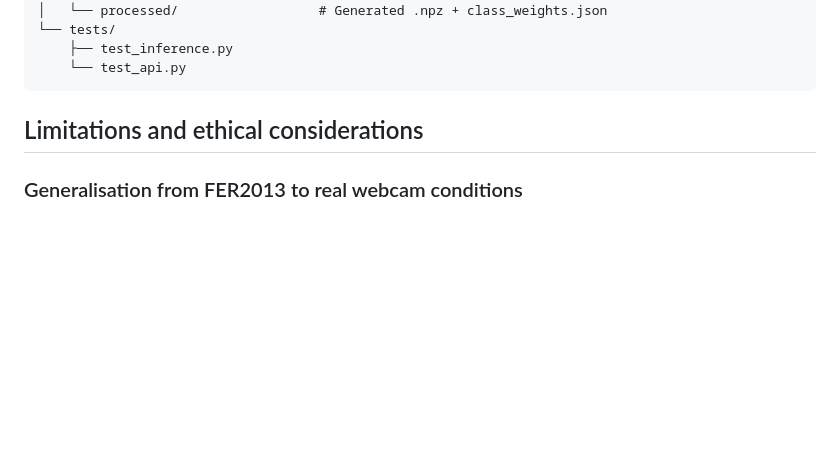
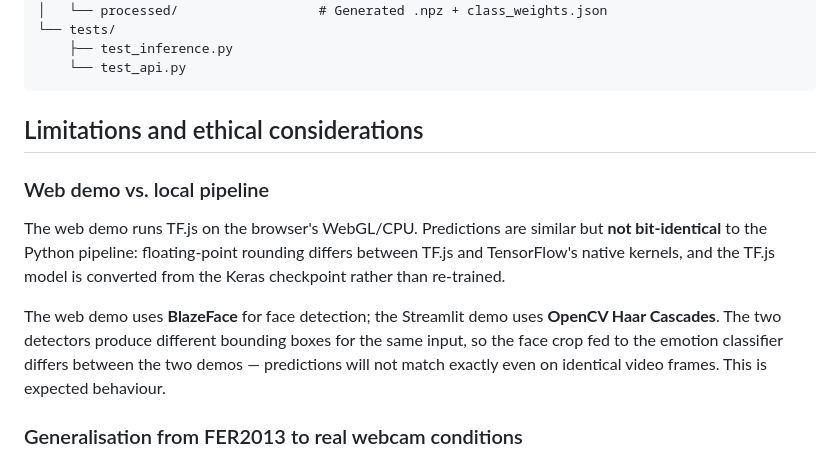
Before and after one commit to JorgePulgar/sales-receptivity-cnn, a Markdown page: README.md, the part around the change. Drawn GitHub-style; blank space fills up the shorter version.

Commit message:
docs(readme): add TF.js/WebGL and detector-difference notes to Limitations
Two facts required by phase_9 spec:
1. TF.js predictions are not bit-identical to the Python pipeline due to
   WebGL floating-point differences in the converted model.
2. BlazeFace (web demo) and OpenCV Haar Cascades (Streamlit) produce
   different bounding boxes for the same frame, so predictions differ
   between the two demos even on identical input — expected behaviour.

The existing short note at the top of the README covered only the detector
difference; this expands it into a dedicated subsection with both points.

Co-Authored-By: Claude <noreply@anthropic.com>

```diff
--- a/README.md
+++ b/README.md
@@ -326,6 +326,19 @@ sales-receptivity-cnn/
 
 ## Limitations and ethical considerations
 
+### Web demo vs. local pipeline
+
+The web demo runs TF.js on the browser's WebGL/CPU. Predictions are similar
+but **not bit-identical** to the Python pipeline: floating-point rounding
+differs between TF.js and TensorFlow's native kernels, and the TF.js
+model is converted from the Keras checkpoint rather than re-trained.
+
+The web demo uses **BlazeFace** for face detection; the Streamlit demo uses
+**OpenCV Haar Cascades**. The two detectors produce different bounding boxes
+for the same input, so the face crop fed to the emotion classifier differs
+between the two demos — predictions will not match exactly even on identical
+video frames. This is expected behaviour.
+
 ### Generalisation from FER2013 to real webcam conditions
 
 FER2013 images are 48×48 crops collected from internet searches under
```
Also changed, not shown: phases/phase_9_polish.md (+1 -1 lines).
